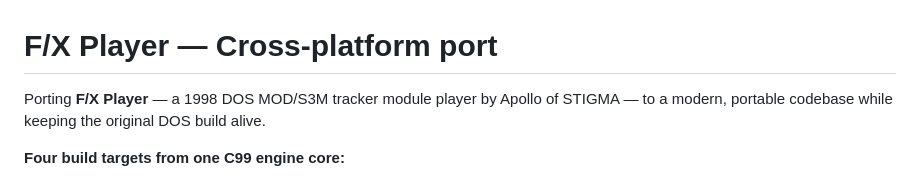
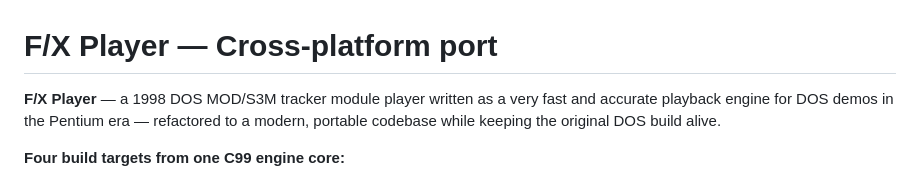
Before and after one commit to fstollar/fxplayer, a Markdown page: README.md, the part around the change. Drawn GitHub-style.

```diff
--- a/README.md
+++ b/README.md
@@ -1,7 +1,8 @@
 # F/X Player — Cross-platform port
 
-Porting **F/X Player** — a 1998 DOS MOD/S3M tracker module player by Apollo of STIGMA —
-to a modern, portable codebase while keeping the original DOS build alive.
+**F/X Player** — a 1998 DOS MOD/S3M tracker module player written
+as a very fast and accurate playback engine for DOS demos in the Pentium era —
+refactored to a modern, portable codebase while keeping the original DOS build alive.
 
 **Four build targets from one C99 engine core:**
 
```
Also changed, not shown: CLAUDE.md (+4 -2 lines).
